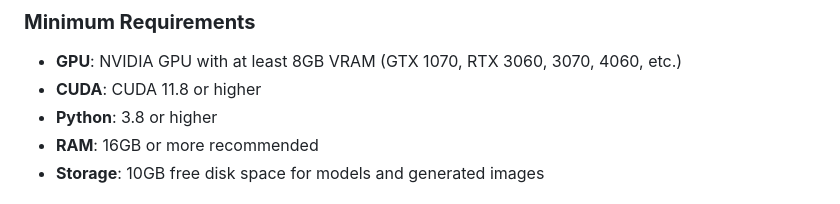
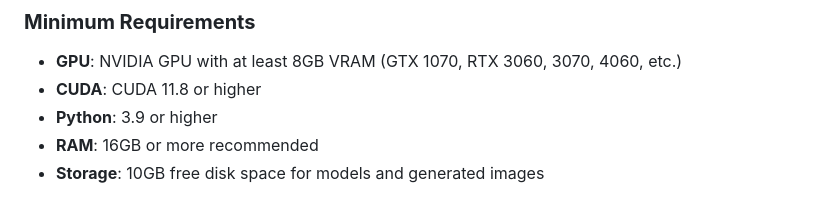
Before and after one commit to TimoP80/VisionCraftPro, a Markdown page: README.md, the part around the change. GitHub-like rendering.

```diff
--- a/README.md
+++ b/README.md
@@ -38,7 +38,7 @@ A powerful desktop application for AI-powered image generation featuring both lo
 ### **Minimum Requirements**
 - **GPU**: NVIDIA GPU with at least 8GB VRAM (GTX 1070, RTX 3060, 3070, 4060, etc.)
 - **CUDA**: CUDA 11.8 or higher
-- **Python**: 3.8 or higher
+- **Python**: 3.9 or higher
 - **RAM**: 16GB or more recommended
 - **Storage**: 10GB free disk space for models and generated images
 
```
Also changed, not shown: ROADMAP.md (added, +269 -0 lines).
